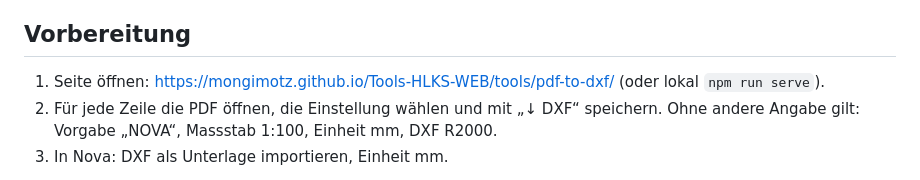
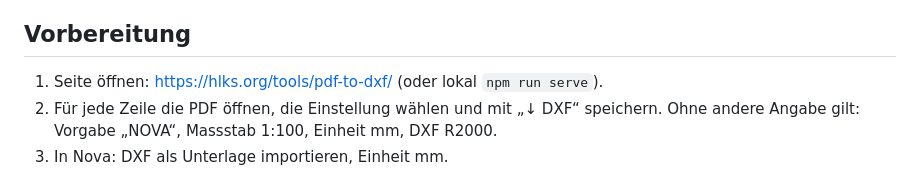
Before and after one commit to mongimotz/Tools-HLKS-WEB, a Markdown page: docs/pdf-to-dxf-nova-test.md, the part around the change. GitHub-like rendering.

```diff
--- a/docs/pdf-to-dxf-nova-test.md
+++ b/docs/pdf-to-dxf-nova-test.md
@@ -4,7 +4,7 @@ Checkliste für den Import der DXF in Trimble Nova. Die Test-PDFs liegen in `tes
 
 ## Vorbereitung
 
-1. Seite öffnen: https://mongimotz.github.io/Tools-HLKS-WEB/tools/pdf-to-dxf/ (oder lokal `npm run serve`).
+1. Seite öffnen: https://hlks.org/tools/pdf-to-dxf/ (oder lokal `npm run serve`).
 2. Für jede Zeile die PDF öffnen, die Einstellung wählen und mit „↓ DXF“ speichern. Ohne andere Angabe gilt: Vorgabe „NOVA“, Massstab 1:100, Einheit mm, DXF R2000.
 3. In Nova: DXF als Unterlage importieren, Einheit mm.
 
```
Also changed, not shown: AGENTS.md (+2 -2 lines).
